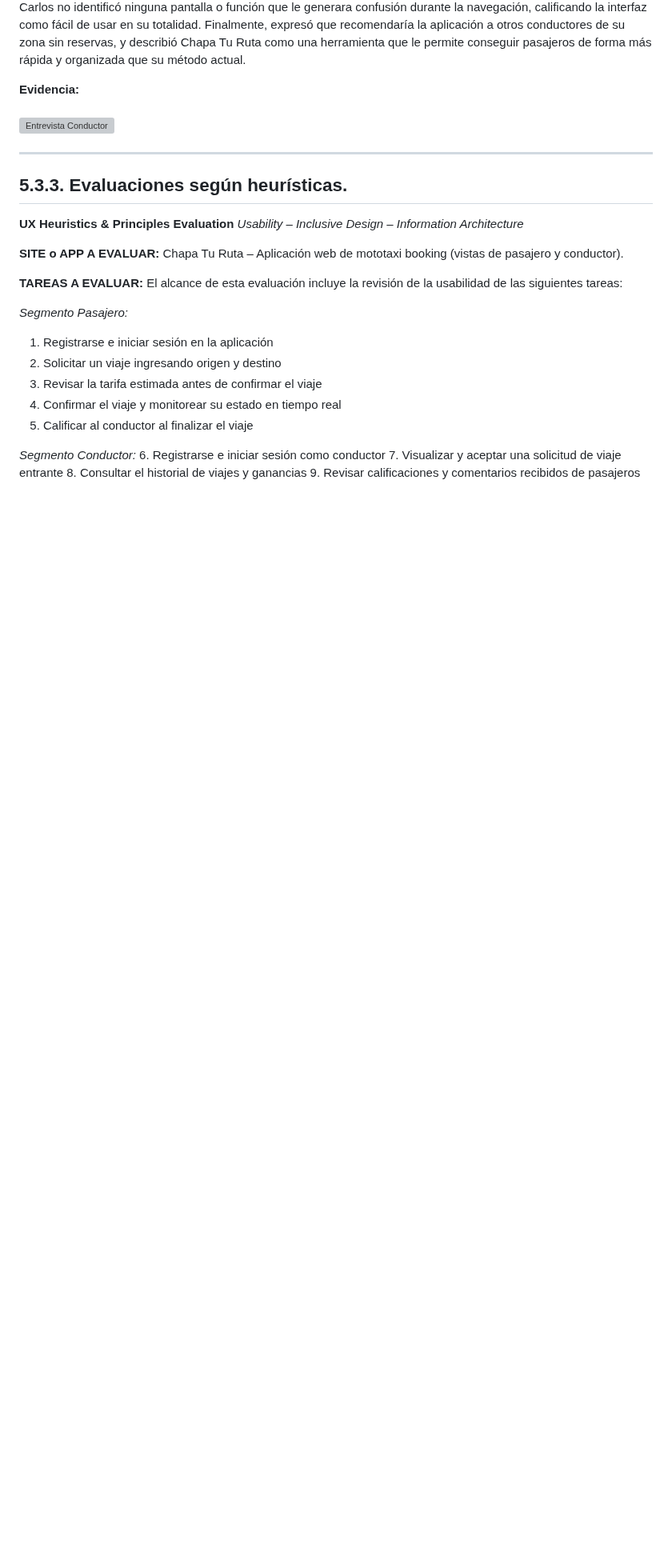
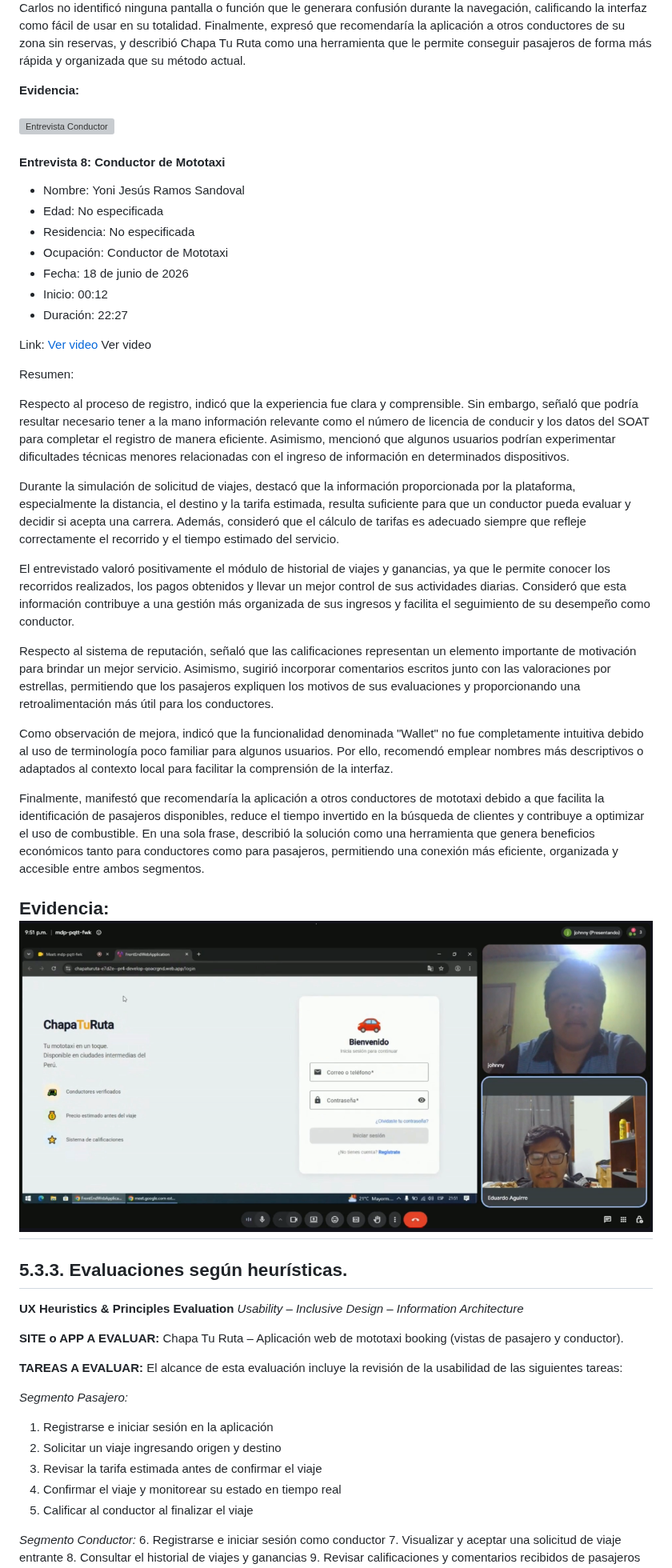
Before and after one commit to Startup-x-upc/project-report, a Markdown page: Capitulo_5.md, the part around the change. Shown at 80% size. Drawn GitHub-style; pictures changed too: Resources/validacion-entrevistas/validacion-yonni-conductor.png (added); blank space fills up the shorter version; grey boxes are pictures that could not be loaded.

Commit message:
docs:Addded entrevista yonni

```diff
--- a/Capitulo_5.md
+++ b/Capitulo_5.md
@@ -2561,7 +2561,34 @@ Carlos no identificó ninguna pantalla o función que le generara confusión dur
 **Evidencia:** <br><br>
 ![Entrevista Conductor](Resources/validacion-entrevistas/validacion-carlos-conductor.png)
 
-
+#### Entrevista 8: Conductor de Mototaxi
+* Nombre: Yoni Jesús Ramos Sandoval
+* Edad: No especificada
+* Residencia: No especificada
+* Ocupación: Conductor de Mototaxi
+* Fecha: 18 de junio de 2026
+* Inicio: 00:12
+* Duración: 22:27
+
+Link: [Ver video](https://upcedupe-my.sharepoint.com/personal/u202322952_upc_edu_pe/_layouts/15/stream.aspx?id=%2Fpersonal%2Fu202322952%5Fupc%5Fedu%5Fpe%2FDocuments%2FChapa%20Tu%20Ruta%2FU20241A911%5FValidacion%5FMototaxista%5FJhonny%2Emp4&referrer=StreamWebApp%2EWeb&referrerScenario=AddressBarCopied%2Eview%2E44a65b99%2D58a6%2D4b4a%2Db454%2D4e213e79deee)
+Ver video
+
+Resumen:
+
+Respecto al proceso de registro, indicó que la experiencia fue clara y comprensible. Sin embargo, señaló que podría resultar necesario tener a la mano información relevante como el número de licencia de conducir y los datos del SOAT para completar el registro de manera eficiente. Asimismo, mencionó que algunos usuarios podrían experimentar dificultades técnicas menores relacionadas con el ingreso de información en determinados dispositivos.
+
+Durante la simulación de solicitud de viajes, destacó que la información proporcionada por la plataforma, especialmente la distancia, el destino y la tarifa estimada, resulta suficiente para que un conductor pueda evaluar y decidir si acepta una carrera. Además, consideró que el cálculo de tarifas es adecuado siempre que refleje correctamente el recorrido y el tiempo estimado del servicio.
+
+El entrevistado valoró positivamente el módulo de historial de viajes y ganancias, ya que le permite conocer los recorridos realizados, los pagos obtenidos y llevar un mejor control de sus actividades diarias. Consideró que esta información contribuye a una gestión más organizada de sus ingresos y facilita el seguimiento de su desempeño como conductor.
+
+Respecto al sistema de reputación, señaló que las calificaciones representan un elemento importante de motivación para brindar un mejor servicio. Asimismo, sugirió incorporar comentarios escritos junto con las valoraciones por estrellas, permitiendo que los pasajeros expliquen los motivos de sus evaluaciones y proporcionando una retroalimentación más útil para los conductores.
+
+Como observación de mejora, indicó que la funcionalidad denominada "Wallet" no fue completamente intuitiva debido al uso de terminología poco familiar para algunos usuarios. Por ello, recomendó emplear nombres más descriptivos o adaptados al contexto local para facilitar la comprensión de la interfaz.
+
+Finalmente, manifestó que recomendaría la aplicación a otros conductores de mototaxi debido a que facilita la identificación de pasajeros disponibles, reduce el tiempo invertido en la búsqueda de clientes y contribuye a optimizar el uso de combustible. En una sola frase, describió la solución como una herramienta que genera beneficios económicos tanto para conductores como para pasajeros, permitiendo una conexión más eficiente, organizada y accesible entre ambos segmentos.
+
+Evidencia:
+![Entrevista Conductor](Resources/validacion-entrevistas/validacion-yonni-conductor.png)
 ---
 
 ## 5.3.3. Evaluaciones según heurísticas.
```
